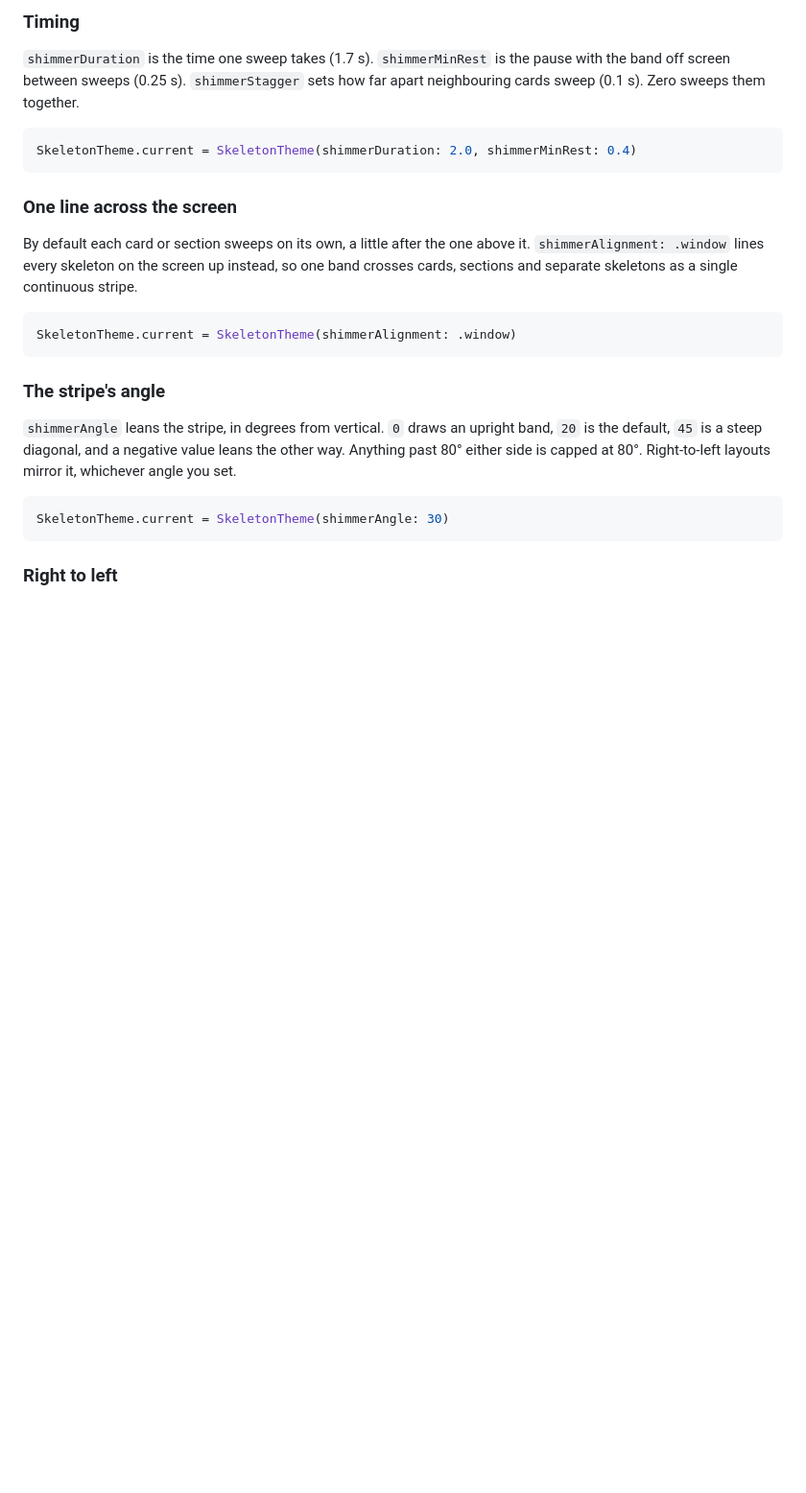
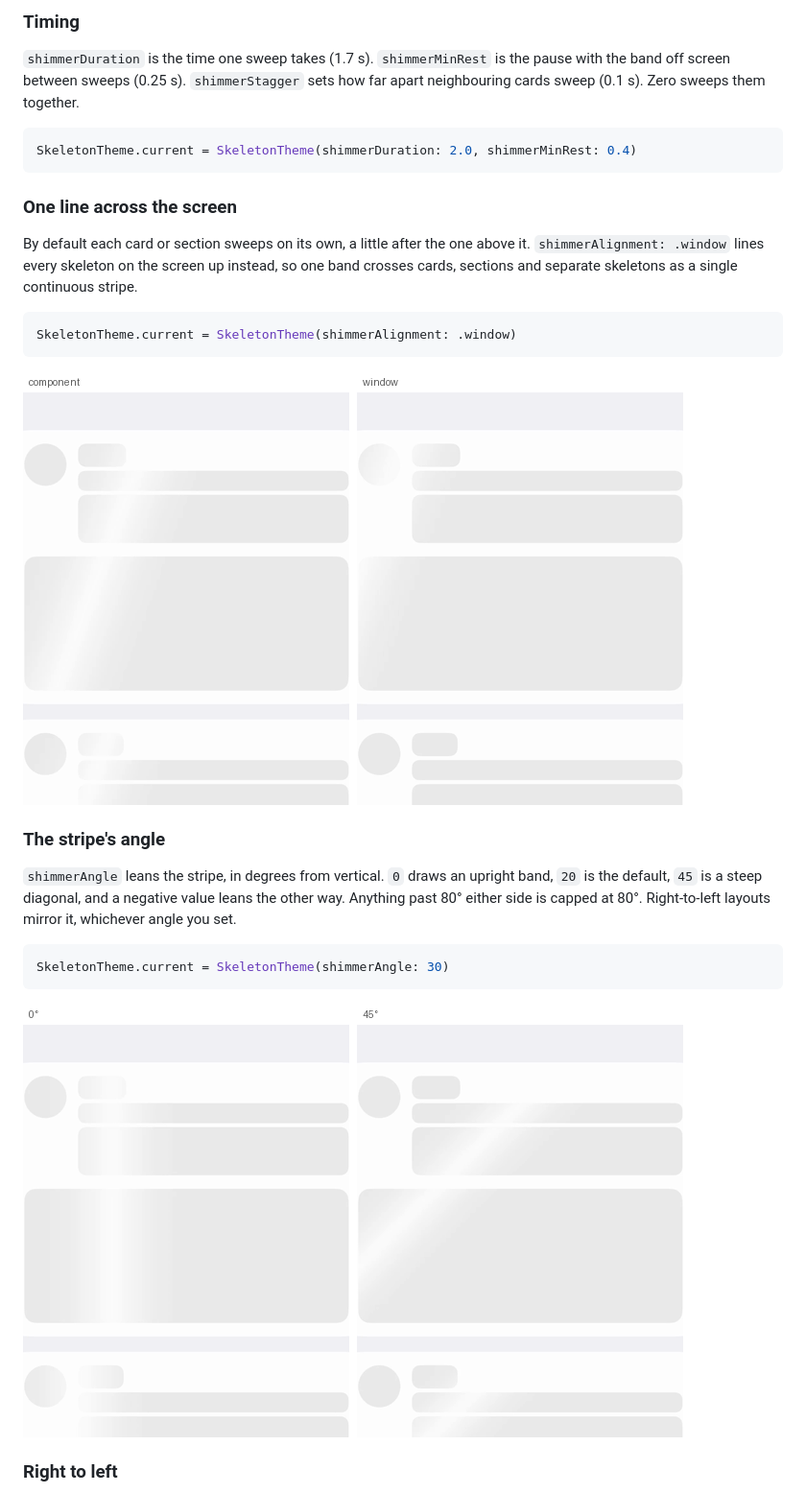
Before and after one commit to maazsurti/Skeletons, a Markdown page: README.md, the part around one of its changes. Shown at 96% size. GitHub-like rendering; pictures changed too: Docs/Media/shimmer-alignment.gif (added), Docs/Media/shimmer-angle.gif (added); blank space fills up the shorter version.

Commit message:
Add screenshots beside the README examples

````diff
--- a/README.md
+++ b/README.md
@@ -227,6 +245,8 @@ sections and separate skeletons as a single continuous stripe.
 SkeletonTheme.current = SkeletonTheme(shimmerAlignment: .window)
 ```
 
+![The same feed twice: on the left each card sweeps on its own, on the right one band crosses every card](Docs/Media/shimmer-alignment.gif)
+
 ### The stripe's angle
 
 `shimmerAngle` leans the stripe, in degrees from vertical. `0` draws an upright band, `20` is the
@@ -237,4 +257,6 @@ side is capped at 80°. Right-to-left layouts mirror it, whichever angle you set
 SkeletonTheme.current = SkeletonTheme(shimmerAngle: 30)
 ```
 
+![The same feed twice: on the left an upright band at 0°, on the right a 45° stripe](Docs/Media/shimmer-angle.gif)
+
 ### Right to left
````
Also changed, not shown: other parts of README.md (+20 -0 lines), Docs/Media/block-mapping.png (added), Docs/Media/custom-colors.png (added), Docs/Media/hand-built.png (added), Docs/Media/right-to-left.png (added).
